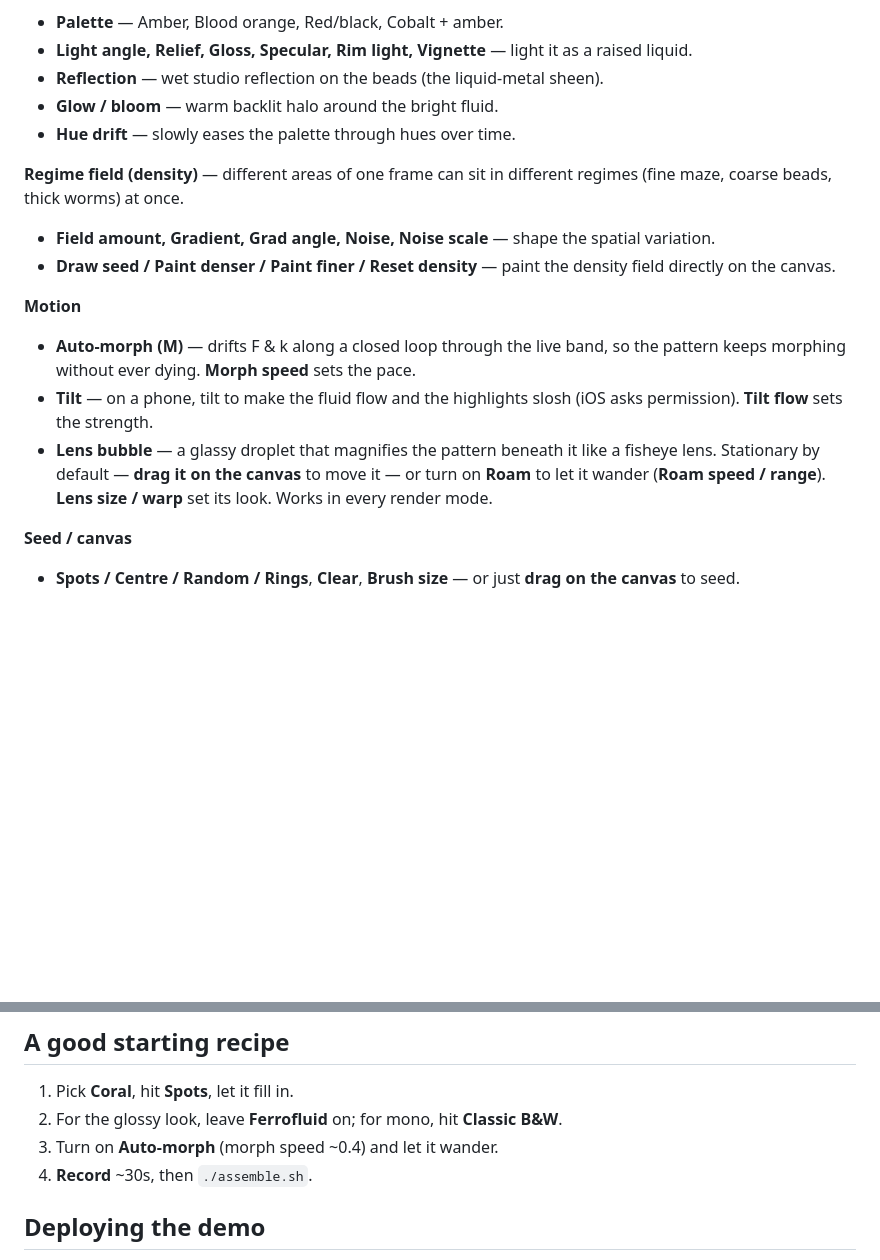
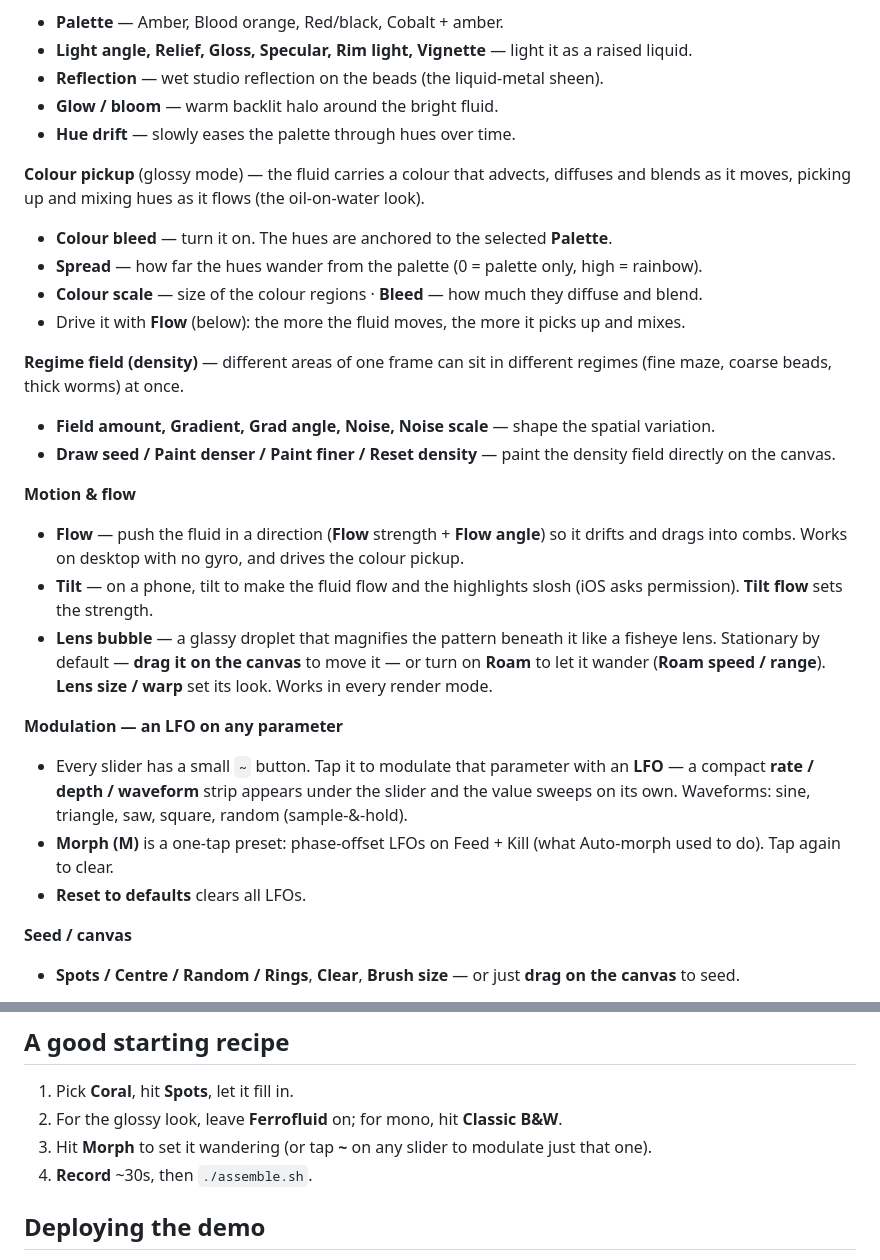
Before and after one commit to MidiSlave/rd-studio, a Markdown page: README.md, 2 parts joined by grey strips. Drawn GitHub-style; blank space fills up the shorter version.

Commit message:
Docs: update README for Flow, Colour pickup, and per-parameter LFOs
- Add Colour pickup section (palette-anchored hue spread/bleed, driven by Flow).
- Replace Auto-morph with Flow + Modulation (LFO on any slider via ~, Morph preset).
- Update the starting recipe accordingly.

Co-Authored-By: Claude Opus 4.8 (1M context) <noreply@anthropic.com>

```diff
--- a/README.md
+++ b/README.md
@@ -59,15 +59,27 @@ node serve.mjs            # then open http://localhost:8099/
 - **Glow / bloom** — warm backlit halo around the bright fluid.
 - **Hue drift** — slowly eases the palette through hues over time.
 
+**Colour pickup** (glossy mode) — the fluid carries a colour that advects, diffuses and blends as it
+moves, picking up and mixing hues as it flows (the oil-on-water look).
+- **Colour bleed** — turn it on. The hues are anchored to the selected **Palette**.
+- **Spread** — how far the hues wander from the palette (0 = palette only, high = rainbow).
+- **Colour scale** — size of the colour regions · **Bleed** — how much they diffuse and blend.
+- Drive it with **Flow** (below): the more the fluid moves, the more it picks up and mixes.
+
 **Regime field (density)** — different areas of one frame can sit in different regimes (fine maze,
 coarse beads, thick worms) at once.
 - **Field amount, Gradient, Grad angle, Noise, Noise scale** — shape the spatial variation.
 - **Draw seed / Paint denser / Paint finer / Reset density** — paint the density field directly on the canvas.
 
-**Motion**
-- **Auto-morph (M)** — drifts F & k along a closed loop through the live band, so the pattern keeps morphing without ever dying. **Morph speed** sets the pace.
+**Motion & flow**
+- **Flow** — push the fluid in a direction (**Flow** strength + **Flow angle**) so it drifts and drags into combs. Works on desktop with no gyro, and drives the colour pickup.
 - **Tilt** — on a phone, tilt to make the fluid flow and the highlights slosh (iOS asks permission). **Tilt flow** sets the strength.
 - **Lens bubble** — a glassy droplet that magnifies the pattern beneath it like a fisheye lens. Stationary by default — **drag it on the canvas** to move it — or turn on **Roam** to let it wander (**Roam speed / range**). **Lens size / warp** set its look. Works in every render mode.
+
+**Modulation — an LFO on any parameter**
+- Every slider has a small **`~`** button. Tap it to modulate that parameter with an **LFO** — a compact **rate / depth / waveform** strip appears under the slider and the value sweeps on its own. Waveforms: sine, triangle, saw, square, random (sample-&-hold).
+- **Morph (M)** is a one-tap preset: phase-offset LFOs on Feed + Kill (what Auto-morph used to do). Tap again to clear.
+- **Reset to defaults** clears all LFOs.
 
 **Seed / canvas**
 - **Spots / Centre / Random / Rings**, **Clear**, **Brush size** — or just **drag on the canvas** to seed.
@@ -103,7 +115,7 @@ clip, render in a B&W mode before recording.)
 
 1. Pick **Coral**, hit **Spots**, let it fill in.
 2. For the glossy look, leave **Ferrofluid** on; for mono, hit **Classic B&W**.
-3. Turn on **Auto-morph** (morph speed ~0.4) and let it wander.
+3. Hit **Morph** to set it wandering (or tap **~** on any slider to modulate just that one).
 4. **Record** ~30s, then `./assemble.sh`.
 
 ## Deploying the demo
```
